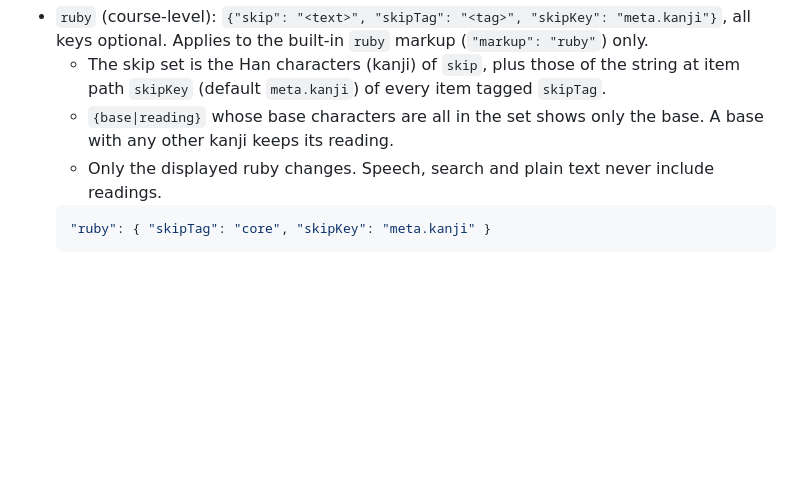
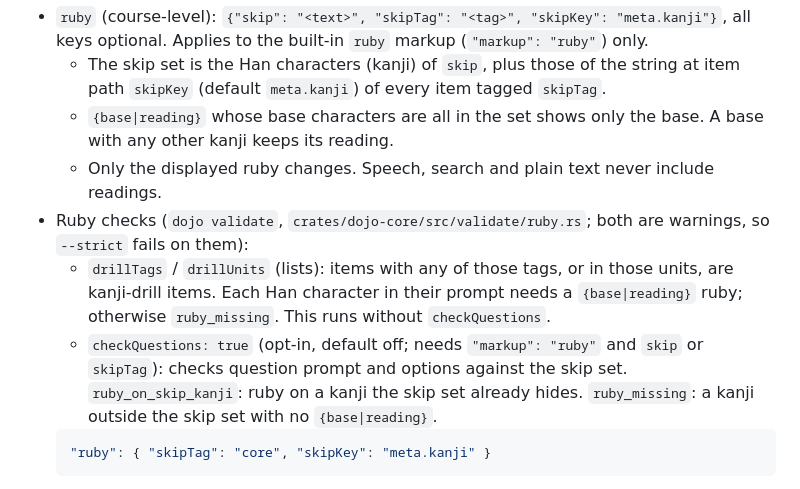
Before and after one commit to Camarent/dojo-kit, a Markdown page: docs/AUTHORING.md, the part around the change. Rendered like a GitHub page; blank space fills up the shorter version.

Commit message:
docs(validate): document ruby drill and skip checks

````diff
--- a/docs/AUTHORING.md
+++ b/docs/AUTHORING.md
@@ -124,6 +124,9 @@ Course tests that need the framework find it with `tools/fw-root.js`; set `DOJO_
   - The skip set is the Han characters (kanji) of `skip`, plus those of the string at item path `skipKey` (default `meta.kanji`) of every item tagged `skipTag`.
   - `{base|reading}` whose base characters are all in the set shows only the base. A base with any other kanji keeps its reading.
   - Only the displayed ruby changes. Speech, search and plain text never include readings.
+- Ruby checks (`dojo validate`, `crates/dojo-core/src/validate/ruby.rs`; both are warnings, so `--strict` fails on them):
+  - `drillTags` / `drillUnits` (lists): items with any of those tags, or in those units, are kanji-drill items. Each Han character in their prompt needs a `{base|reading}` ruby; otherwise `ruby_missing`. This runs without `checkQuestions`.
+  - `checkQuestions: true` (opt-in, default off; needs `"markup": "ruby"` and `skip` or `skipTag`): checks question prompt and options against the skip set. `ruby_on_skip_kanji`: ruby on a kanji the skip set already hides. `ruby_missing`: a kanji outside the skip set with no `{base|reading}`.
   ```json
   "ruby": { "skipTag": "core", "skipKey": "meta.kanji" }
   ```
````
Also changed, not shown: CONTRACT.md (+1 -1 lines), docs/modules/crates.md (+1 -1 lines).
